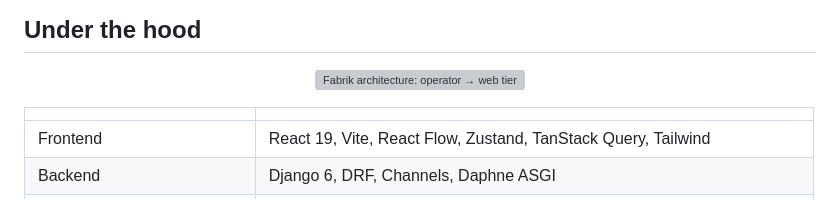
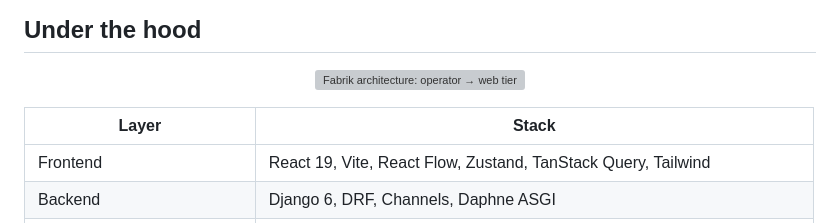
Before and after one commit to onemli/fabrik, a Markdown page: README.md, the part around one of its changes. GitHub-like rendering; grey boxes are pictures that could not be loaded.

```diff
--- a/README.md
+++ b/README.md
@@ -89,7 +89,7 @@ Everything beyond this (TLS, reverse proxy, backup, upgrade paths, sizing for la
   <img src="https://docs.fabrikops.com/images/architecture.svg" alt="Fabrik architecture: operator → web tier (React + Django) → workers (Celery) → stateful services (Neo4j, PostgreSQL, Redis) → external systems (APIC, AWX, Git SCM)" width="100%">
 </p>
 
-| | |
+| Layer | Stack |
 |---|---|
 | Frontend | React 19, Vite, React Flow, Zustand, TanStack Query, Tailwind |
 | Backend | Django 6, DRF, Channels, Daphne ASGI |
```
Also changed, not shown: other parts of README.md (+4 -6 lines).
